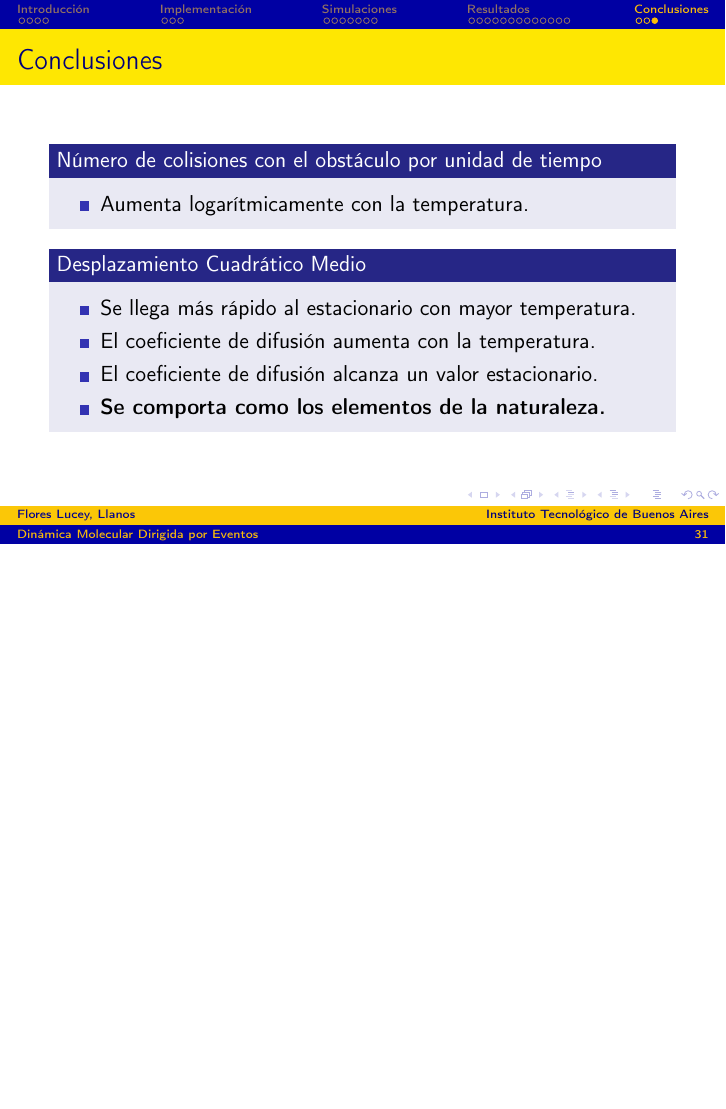
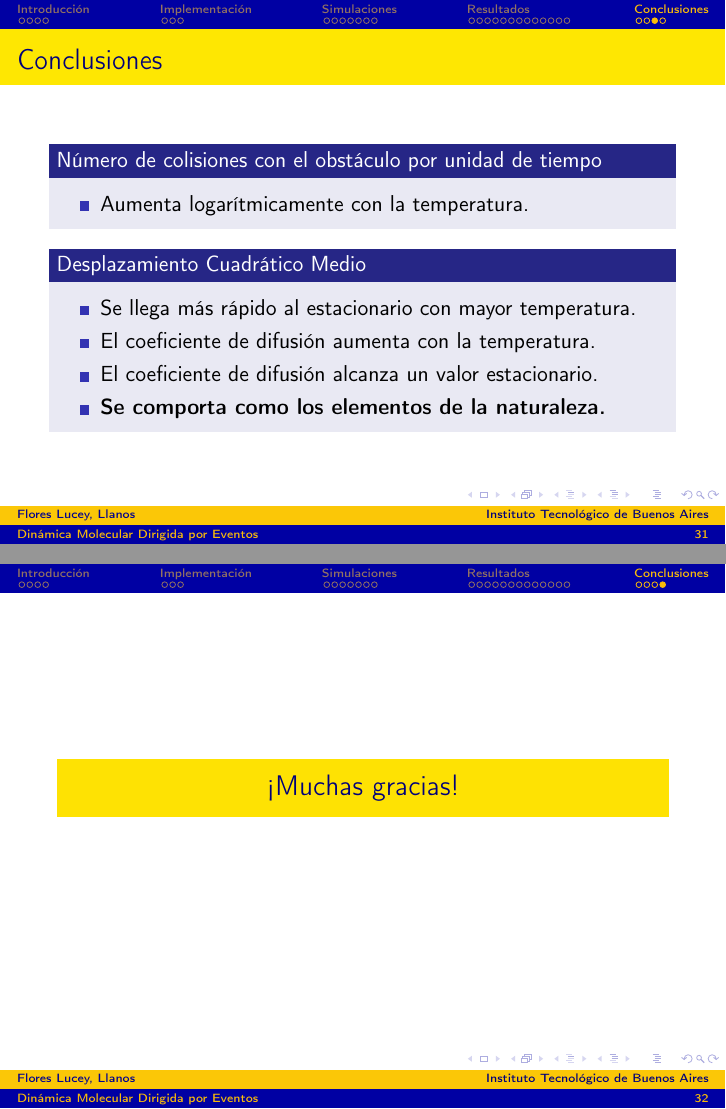
Before and after one commit to NehuenLlanos/ss-tp3, LaTeX slides (docs/presentacion.tex): page 31 of 31 before the commit and pages 31 and 32 of 32 after it, the two joined at a grey line, the shorter picture padded with empty space. Compiled offline with pdfLaTeX.

Commit message:
Add last slide
Co-authored-by: Nehuen Llanos <nllanos@itba.edu.ar>

```diff
--- a/docs/presentacion.tex
+++ b/docs/presentacion.tex
@@ -585,4 +585,10 @@
             \end{block}
         \end{frame}
 
+        \begin{frame}
+            \begin{beamercolorbox}[sep=8pt,center]{title}
+                \usebeamerfont{title}{¡Muchas gracias!}
+            \end{beamercolorbox}
+        \end{frame}
+
 \end{document}
```
